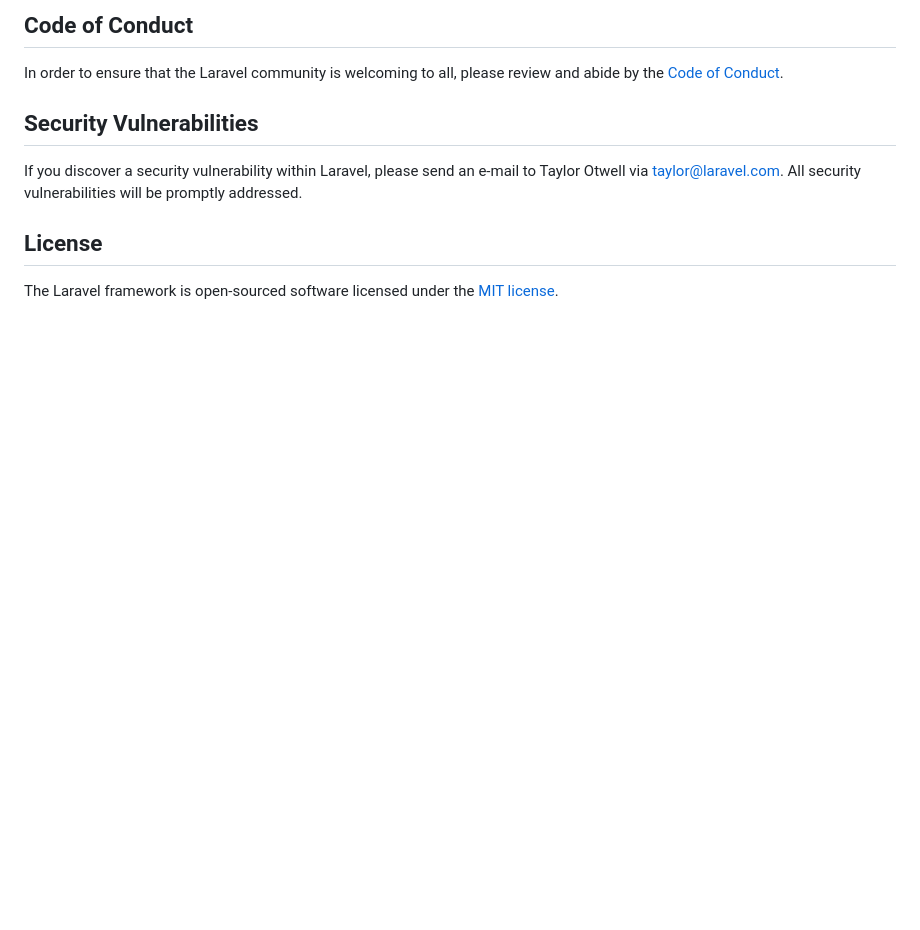
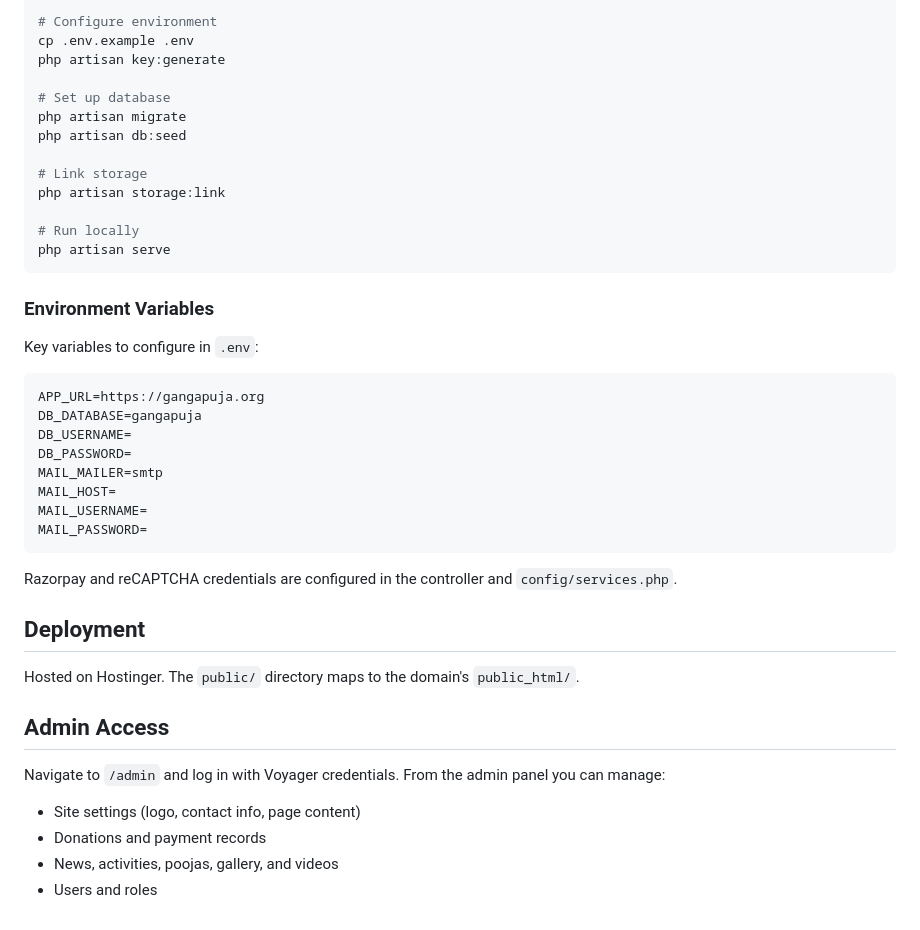
Before and after one commit to ankitbhardwaj66/gangapuga, a Markdown page: README.md, the part around one of its changes. Rendered like a GitHub page; blank space fills up the shorter version.

````diff
--- a/README.md
+++ b/README.md
@@ -50,12 +82,44 @@ Thank you for considering contributing to the Laravel framework! The contributio
 
-## Code of Conduct
+# Configure environment
+cp .env.example .env
+php artisan key:generate
 
-In order to ensure that the Laravel community is welcoming to all, please review and abide by the [Code of Conduct](https://laravel.com/docs/contributions#code-of-conduct).
+# Set up database
+php artisan migrate
+php artisan db:seed
 
-## Security Vulnerabilities
+# Link storage
+php artisan storage:link
 
-If you discover a security vulnerability within Laravel, please send an e-mail to Taylor Otwell via [taylor@laravel.com](mailto:taylor@laravel.com). All security vulnerabilities will be promptly addressed.
+# Run locally
+php artisan serve
+```
 
-## License
+### Environment Variables
 
-The Laravel framework is open-sourced software licensed under the [MIT license](https://opensource.org/licenses/MIT).
+Key variables to configure in `.env`:
+
+```
+APP_URL=https://gangapuja.org
+DB_DATABASE=gangapuja
+DB_USERNAME=
+DB_PASSWORD=
+MAIL_MAILER=smtp
+MAIL_HOST=
+MAIL_USERNAME=
+MAIL_PASSWORD=
+```
+
+Razorpay and reCAPTCHA credentials are configured in the controller and `config/services.php`.
+
+## Deployment
+
+Hosted on Hostinger. The `public/` directory maps to the domain's `public_html/`.
+
+## Admin Access
+
+Navigate to `/admin` and log in with Voyager credentials. From the admin panel you can manage:
+- Site settings (logo, contact info, page content)
+- Donations and payment records
+- News, activities, poojas, gallery, and videos
+- Users and roles
````
Also changed, not shown: other parts of README.md (+67 -35 lines).
